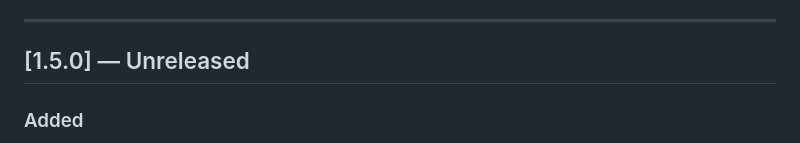
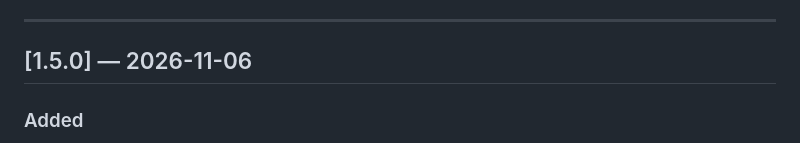
Before and after one commit to kareem2099/Shredzilla, a Markdown page: CHANGELOG.md, the part around the change. Drawn GitHub-style.

Commit message:
chore(release): v1.5.0
Co-Authored-By: Claude Opus 5.5 <noreply@anthropic.com>

```diff
--- a/CHANGELOG.md
+++ b/CHANGELOG.md
@@ -18,7 +18,7 @@ and this project adheres to [Semantic Versioning](https://semver.org/spec/v2.0.0
 
 ---
 
-## [1.5.0] — Unreleased
+## [1.5.0] — 2026-11-06
 
 ### Added
 - **Offline logging**: sets, edits and exercises save without internet and sync when the connection is back; an offline banner shows when there's no working connection.
```
